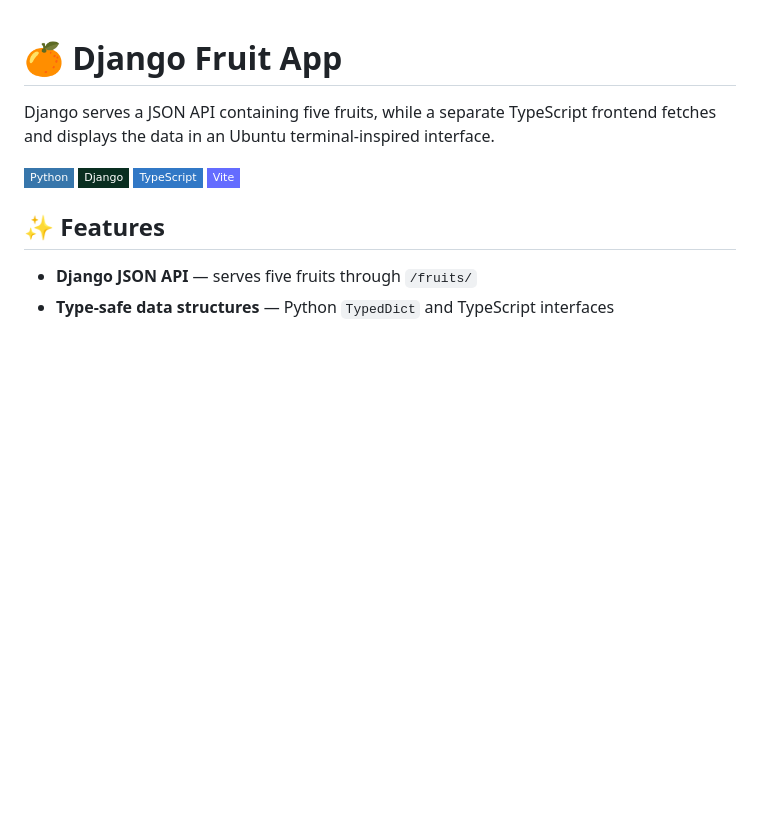
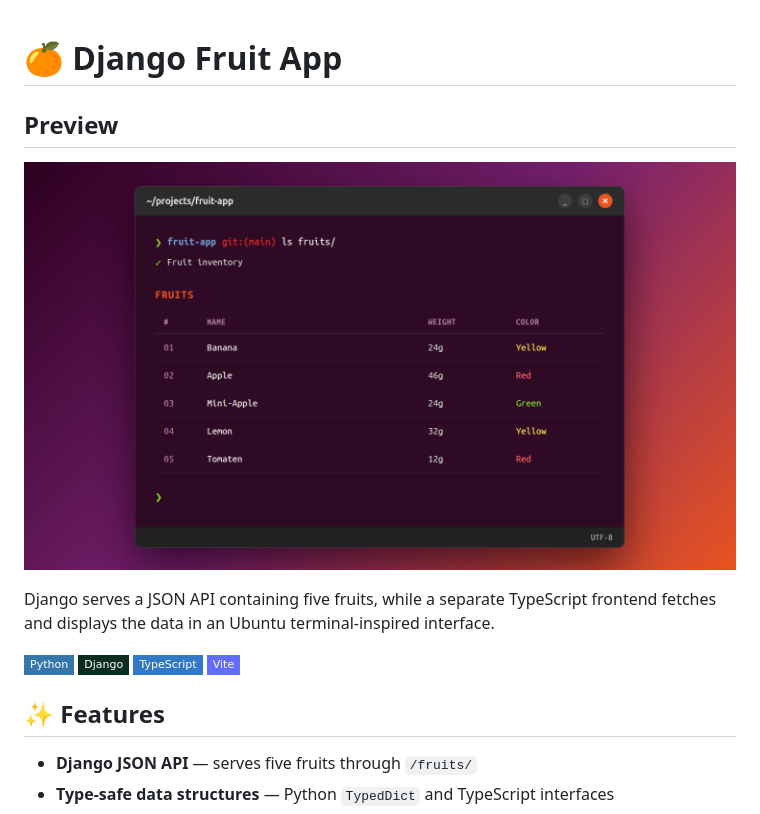
Before and after one commit to kamycoding/django-fruit-app, a Markdown page: README.md, the part around the change. Drawn GitHub-style; pictures changed too: docs/images/fruit-app.png (added); badges without logos; blank space fills up the shorter version.

Commit message:
docs: add application screenshot

```diff
--- a/README.md
+++ b/README.md
@@ -1,4 +1,8 @@
 # 🍊 Django Fruit App
+
+## Preview
+
+![Fruit App — Ubuntu Terminal UI](docs/images/fruit-app.png)
 
 Django serves a JSON API containing five fruits, while a separate TypeScript frontend fetches and displays the data in an Ubuntu terminal-inspired interface.
 
```
